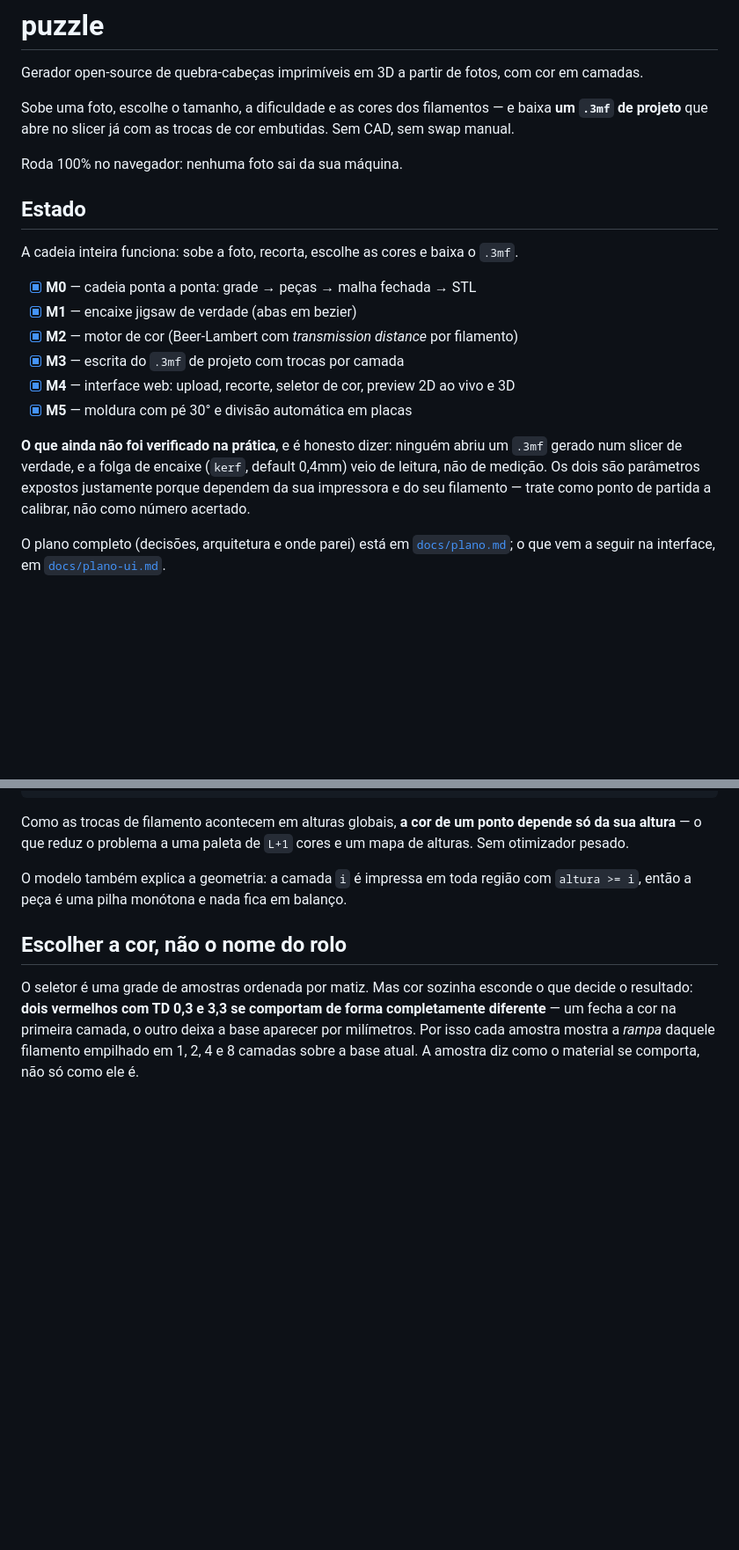
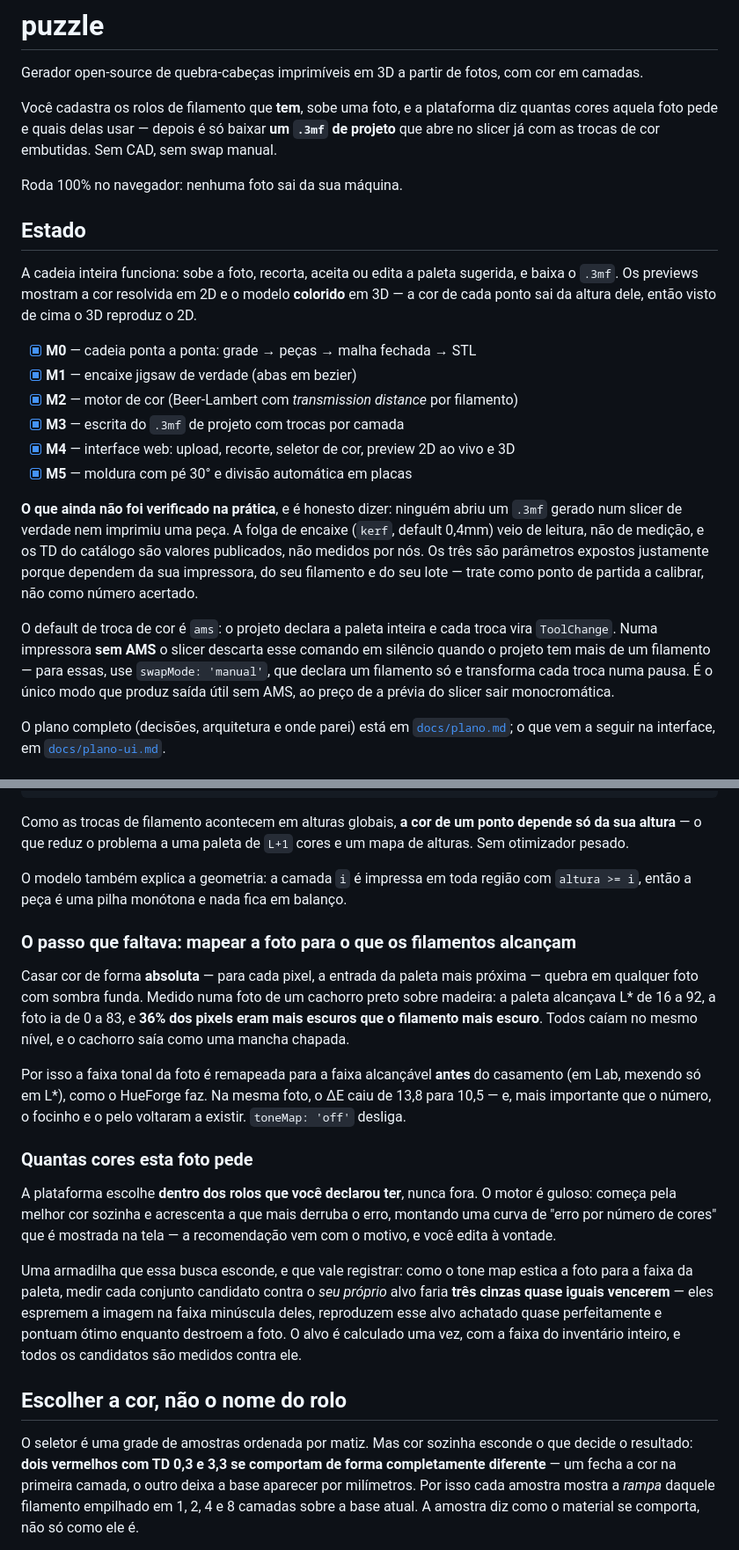
Before and after one commit to gbrein/puzzle, a Markdown page: README.md, 2 parts joined by grey strips. Shown at 88% size. Drawn GitHub-style; blank space fills up the shorter version.

```diff
--- a/README.md
+++ b/README.md
@@ -2,14 +2,17 @@
 
 Gerador open-source de quebra-cabeças imprimíveis em 3D a partir de fotos, com cor em camadas.
 
-Sobe uma foto, escolhe o tamanho, a dificuldade e as cores dos filamentos — e baixa **um `.3mf` de
-projeto** que abre no slicer já com as trocas de cor embutidas. Sem CAD, sem swap manual.
+Você cadastra os rolos de filamento que **tem**, sobe uma foto, e a plataforma diz quantas cores
+aquela foto pede e quais delas usar — depois é só baixar **um `.3mf` de projeto** que abre no
+slicer já com as trocas de cor embutidas. Sem CAD, sem swap manual.
 
 Roda 100% no navegador: nenhuma foto sai da sua máquina.
 
 ## Estado
 
-A cadeia inteira funciona: sobe a foto, recorta, escolhe as cores e baixa o `.3mf`.
+A cadeia inteira funciona: sobe a foto, recorta, aceita ou edita a paleta sugerida, e baixa o
+`.3mf`. Os previews mostram a cor resolvida em 2D e o modelo **colorido** em 3D — a cor de cada
+ponto sai da altura dele, então visto de cima o 3D reproduz o 2D.
 
 - [x] **M0** — cadeia ponta a ponta: grade → peças → malha fechada → STL
 - [x] **M1** — encaixe jigsaw de verdade (abas em bezier)
@@ -19,9 +22,16 @@ A cadeia inteira funciona: sobe a foto, recorta, escolhe as cores e baixa o `.3m
 - [x] **M5** — moldura com pé 30° e divisão automática em placas
 
 **O que ainda não foi verificado na prática**, e é honesto dizer: ninguém abriu um `.3mf` gerado
-num slicer de verdade, e a folga de encaixe (`kerf`, default 0,4mm) veio de leitura, não de
-medição. Os dois são parâmetros expostos justamente porque dependem da sua impressora e do seu
-filamento — trate como ponto de partida a calibrar, não como número acertado.
+num slicer de verdade nem imprimiu uma peça. A folga de encaixe (`kerf`, default 0,4mm) veio de
+leitura, não de medição, e os TD do catálogo são valores publicados, não medidos por nós. Os três
+são parâmetros expostos justamente porque dependem da sua impressora, do seu filamento e do seu
+lote — trate como ponto de partida a calibrar, não como número acertado.
+
+O default de troca de cor é `ams`: o projeto declara a paleta inteira e cada troca vira
+`ToolChange`. Numa impressora **sem AMS** o slicer descarta esse comando em silêncio quando o
+projeto tem mais de um filamento — para essas, use `swapMode: 'manual'`, que declara um filamento
+só e transforma cada troca numa pausa. É o único modo que produz saída útil sem AMS, ao preço de a
+prévia do slicer sair monocromática.
 
 O plano completo (decisões, arquitetura e onde parei) está em [`docs/plano.md`](docs/plano.md);
 o que vem a seguir na interface, em [`docs/plano-ui.md`](docs/plano-ui.md).
@@ -43,6 +53,30 @@ otimizador pesado.
 O modelo também explica a geometria: a camada `i` é impressa em toda região com `altura >= i`,
 então a peça é uma pilha monótona e nada fica em balanço.
 
+### O passo que faltava: mapear a foto para o que os filamentos alcançam
+
+Casar cor de forma **absoluta** — para cada pixel, a entrada da paleta mais próxima — quebra em
+qualquer foto com sombra funda. Medido numa foto de um cachorro preto sobre madeira: a paleta
+alcançava L\* de 16 a 92, a foto ia de 0 a 83, e **36% dos pixels eram mais escuros que o
+filamento mais escuro**. Todos caíam no mesmo nível, e o cachorro saía como uma mancha chapada.
+
+Por isso a faixa tonal da foto é remapeada para a faixa alcançável **antes** do casamento (em
+Lab, mexendo só em L\*), como o HueForge faz. Na mesma foto, o ΔE caiu de 13,8 para 10,5 — e,
+mais importante que o número, o focinho e o pelo voltaram a existir. `toneMap: 'off'` desliga.
+
+### Quantas cores esta foto pede
+
+A plataforma escolhe **dentro dos rolos que você declarou ter**, nunca fora. O motor é guloso:
+começa pela melhor cor sozinha e acrescenta a que mais derruba o erro, montando uma curva de
+"erro por número de cores" que é mostrada na tela — a recomendação vem com o motivo, e você
+edita à vontade.
+
+Uma armadilha que essa busca esconde, e que vale registrar: como o tone map estica a foto para a
+faixa da paleta, medir cada conjunto candidato contra o *seu próprio* alvo faria **três cinzas
+quase iguais vencerem** — eles espremem a imagem na faixa minúscula deles, reproduzem esse alvo
+achatado quase perfeitamente e pontuam ótimo enquanto destroem a foto. O alvo é calculado uma vez,
+com a faixa do inventário inteiro, e todos os candidatos são medidos contra ele.
+
 ## Escolher a cor, não o nome do rolo
 
 O seletor é uma grade de amostras ordenada por matiz. Mas cor sozinha esconde o que decide o
```
Also changed, not shown: other parts of README.md (+40 -2 lines).
